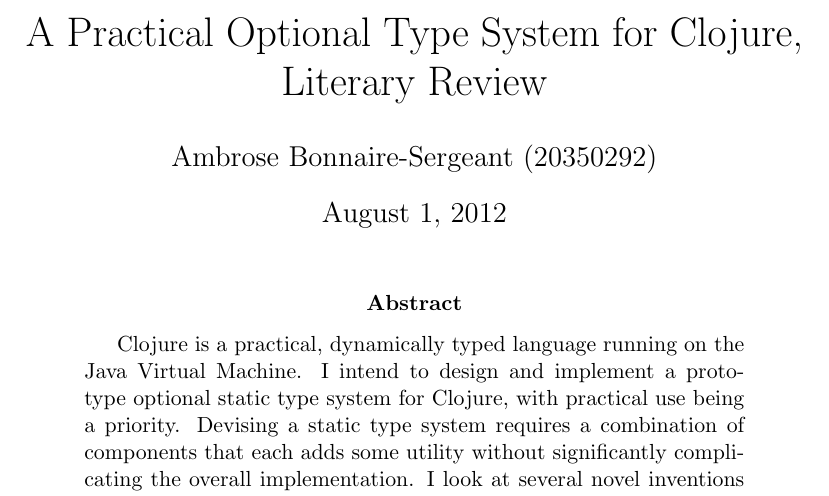
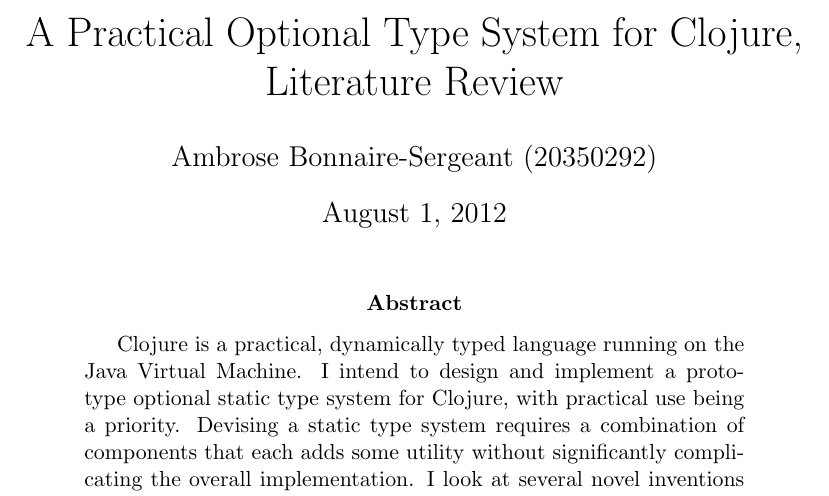
Before and after one commit to frenchy64/papers, a LaTeX paper (lit-review/lit-review.tex): part of page 1 of 10, cut so that both start at the same text. Compiled offline with pdfLaTeX.

Commit message:
Typo Literary -> Literature

```diff
--- a/lit-review/lit-review.tex
+++ b/lit-review/lit-review.tex
@@ -26,7 +26,7 @@
 }
 
 \bibliography{bibliography}
-\title{A Practical Optional Type System for Clojure, Literary Review}
+\title{A Practical Optional Type System for Clojure, Literature Review}
 \author{Ambrose Bonnaire-Sergeant (20350292)}
 
 \begin{document}
```
